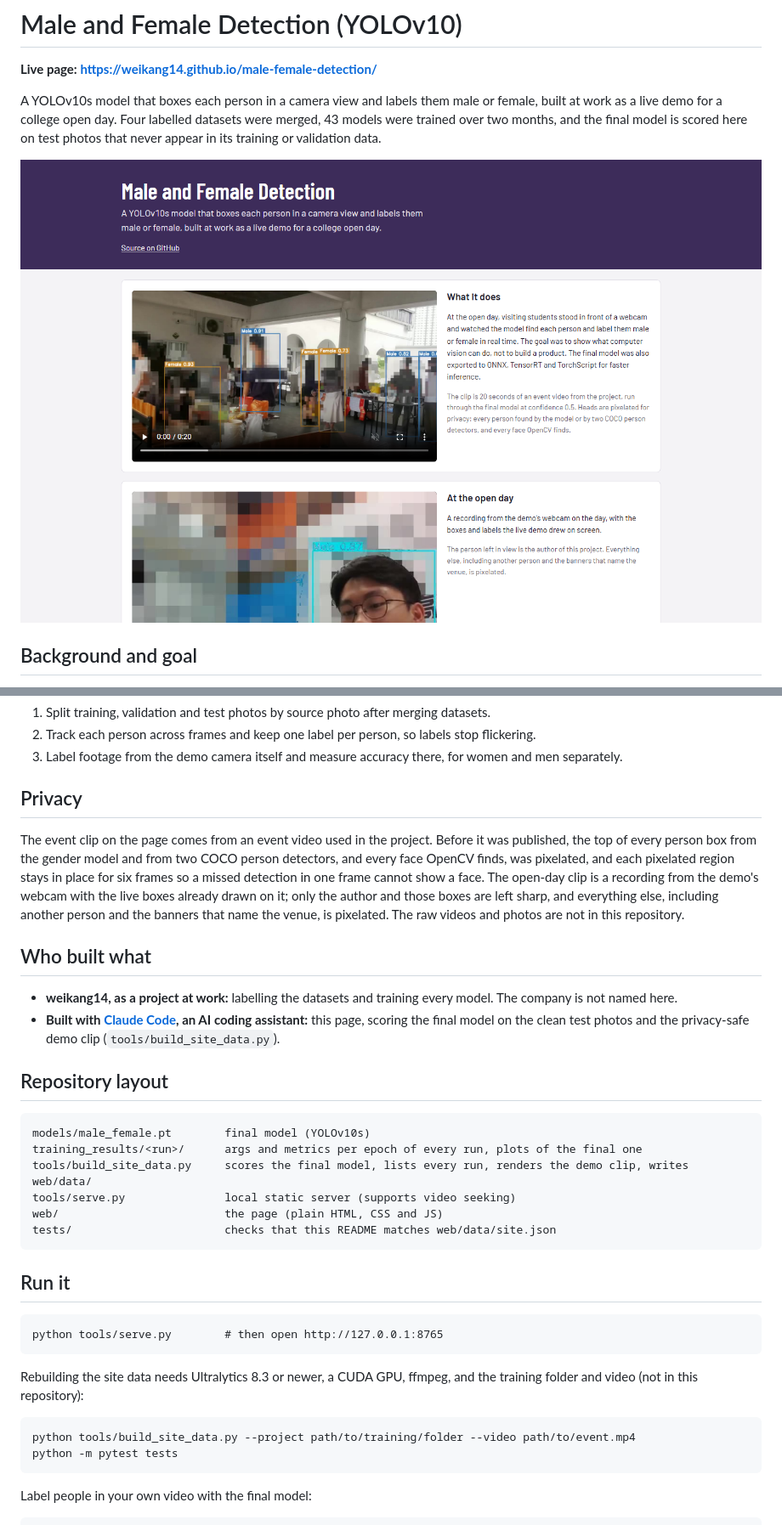
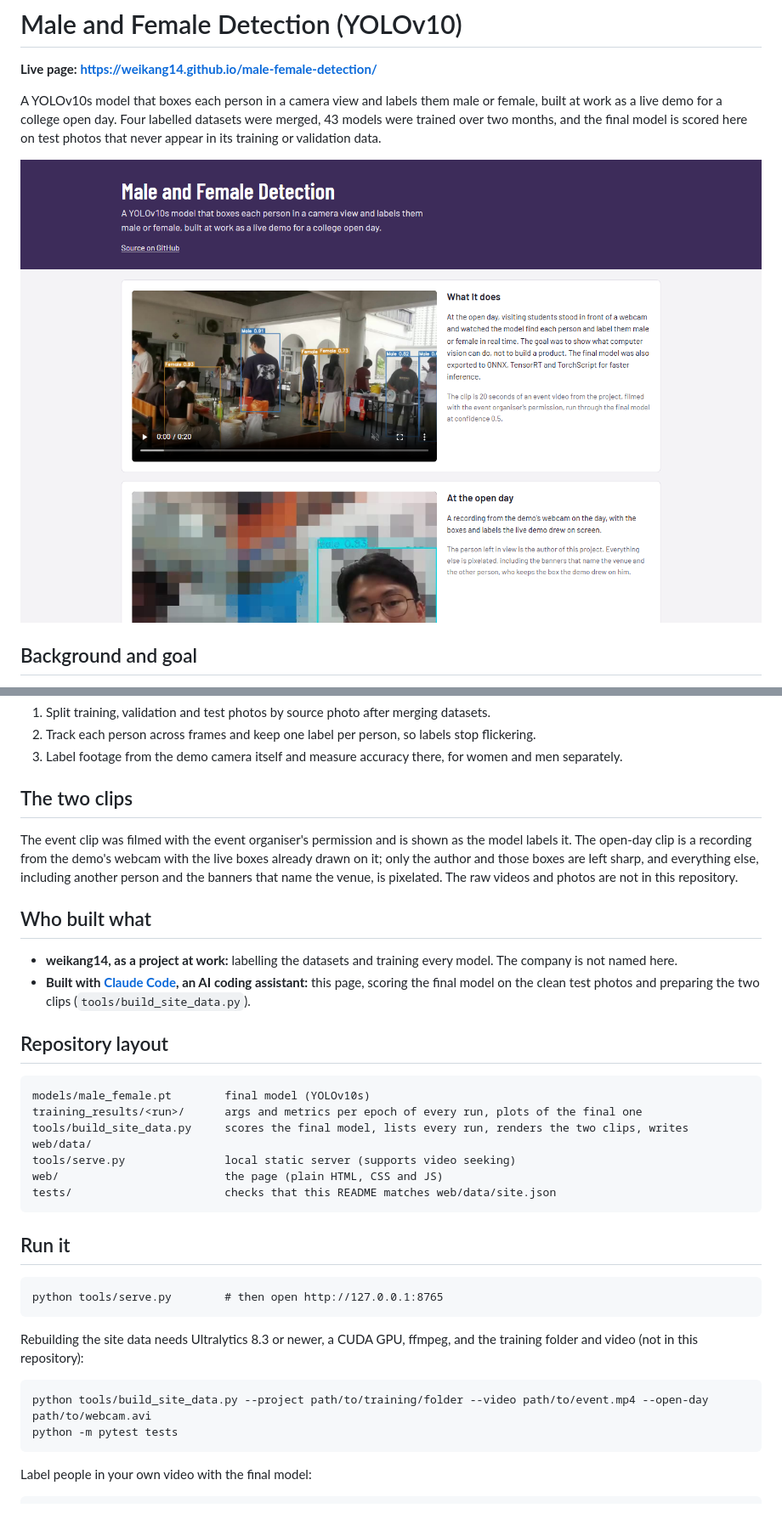
Before and after one commit to weikang14/male-female-detection, a Markdown page: README.md, 2 parts joined by grey strips. Shown at 85% size. Rendered like a GitHub page; pictures changed too: docs/screenshot.png.

Commit message:
Show the event clip as filmed (organiser allowed it); open-day clip where both people are boxed
Co-Authored-By: Claude Opus 5.5 <noreply@anthropic.com>

````diff
--- a/README.md
+++ b/README.md
@@ -44,21 +44,21 @@ The model guesses gender from appearance and knows only two labels, so it will m
 2. Track each person across frames and keep one label per person, so labels stop flickering.
 3. Label footage from the demo camera itself and measure accuracy there, for women and men separately.
 
-## Privacy
+## The two clips
 
-The event clip on the page comes from an event video used in the project. Before it was published, the top of every person box from the gender model and from two COCO person detectors, and every face OpenCV finds, was pixelated, and each pixelated region stays in place for six frames so a missed detection in one frame cannot show a face. The open-day clip is a recording from the demo's webcam with the live boxes already drawn on it; only the author and those boxes are left sharp, and everything else, including another person and the banners that name the venue, is pixelated. The raw videos and photos are not in this repository.
+The event clip was filmed with the event organiser's permission and is shown as the model labels it. The open-day clip is a recording from the demo's webcam with the live boxes already drawn on it; only the author and those boxes are left sharp, and everything else, including another person and the banners that name the venue, is pixelated. The raw videos and photos are not in this repository.
 
 ## Who built what
 
 - **weikang14, as a project at work:** labelling the datasets and training every model. The company is not named here.
-- **Built with [Claude Code](https://claude.com/claude-code), an AI coding assistant:** this page, scoring the final model on the clean test photos and the privacy-safe demo clip (`tools/build_site_data.py`).
+- **Built with [Claude Code](https://claude.com/claude-code), an AI coding assistant:** this page, scoring the final model on the clean test photos and preparing the two clips (`tools/build_site_data.py`).
 
 ## Repository layout
 
 ```
 models/male_female.pt        final model (YOLOv10s)
 training_results/<run>/      args and metrics per epoch of every run, plots of the final one
-tools/build_site_data.py     scores the final model, lists every run, renders the demo clip, writes web/data/
+tools/build_site_data.py     scores the final model, lists every run, renders the two clips, writes web/data/
 tools/serve.py               local static server (supports video seeking)
 web/                         the page (plain HTML, CSS and JS)
 tests/                       checks that this README matches web/data/site.json
@@ -73,7 +73,7 @@ python tools/serve.py        # then open http://127.0.0.1:8765
 Rebuilding the site data needs Ultralytics 8.3 or newer, a CUDA GPU, ffmpeg, and the training folder and video (not in this repository):
 
 ```
-python tools/build_site_data.py --project path/to/training/folder --video path/to/event.mp4
+python tools/build_site_data.py --project path/to/training/folder --video path/to/event.mp4 --open-day path/to/webcam.avi
 python -m pytest tests
 ```
 
````
Also changed, not shown: web/img/open-day-poster.jpg, web/img/poster.jpg, 5 other files.
